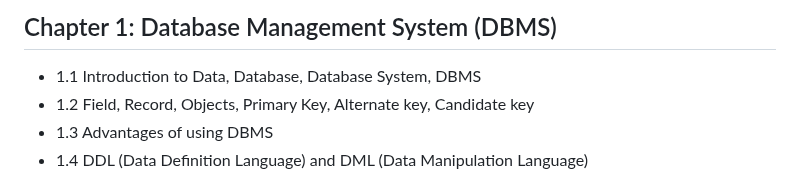
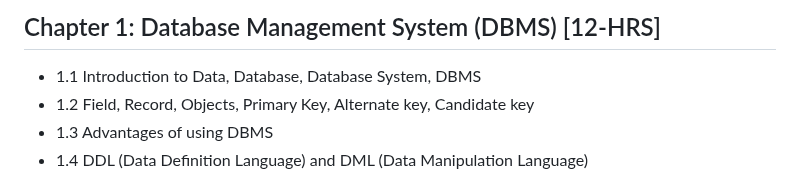
Before and after one commit to Sharatmaharjan/Notes, a Markdown page: 12/Chapter 1 DBMS.md, the part around the change. Rendered like a GitHub page.

```diff
--- a/12/Chapter 1 DBMS.md
+++ b/12/Chapter 1 DBMS.md
@@ -1,4 +1,4 @@
-## Chapter 1: Database Management System (DBMS)
+## Chapter 1: Database Management System (DBMS) [12-HRS]
 
 - 1.1 Introduction to Data, Database, Database System, DBMS
 - 1.2 Field, Record, Objects, Primary Key, Alternate key, Candidate key
```
